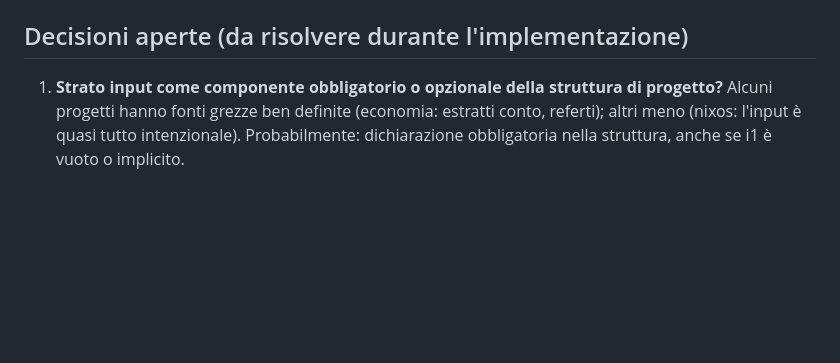
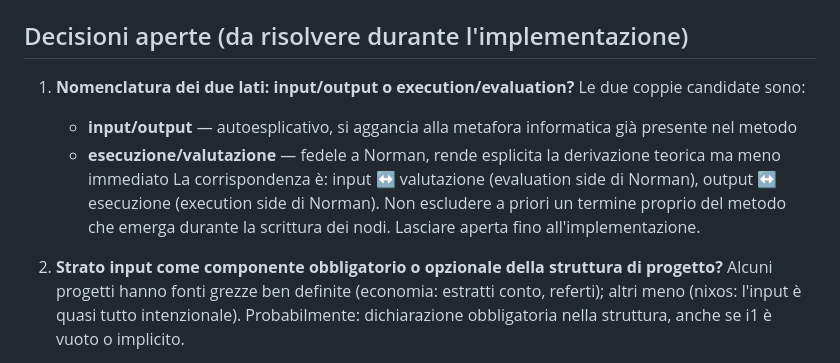
Before and after one commit to steledama/method, a Markdown page: todo/rifondazione-input-output.md, the part around the change. GitHub-like rendering; blank space fills up the shorter version.

Commit message:
docs(todo): aggiunge decisione aperta sulla nomenclatura input/output vs esecuzione/valutazione
Co-Authored-By: Claude Sonnet 4.6 <noreply@anthropic.com>

```diff
--- a/todo/rifondazione-input-output.md
+++ b/todo/rifondazione-input-output.md
@@ -152,7 +152,15 @@ Progetti adottanti: `nixos`, `bi`, `economia`, `salute`.
 
 ## Decisioni aperte (da risolvere durante l'implementazione)
 
-1. **Strato input come componente obbligatorio o opzionale della struttura di progetto?**
+1. **Nomenclatura dei due lati: input/output o execution/evaluation?**
+   Le due coppie candidate sono:
+   - **input/output** — autoesplicativo, si aggancia alla metafora informatica già presente nel metodo
+   - **esecuzione/valutazione** — fedele a Norman, rende esplicita la derivazione teorica ma meno immediato
+   La corrispondenza è: input ↔ valutazione (evaluation side di Norman), output ↔ esecuzione
+   (execution side di Norman). Non escludere a priori un termine proprio del metodo che emerga
+   durante la scrittura dei nodi. Lasciare aperta fino all'implementazione.
+
+2. **Strato input come componente obbligatorio o opzionale della struttura di progetto?**
    Alcuni progetti hanno fonti grezze ben definite (economia: estratti conto, referti);
    altri meno (nixos: l'input è quasi tutto intenzionale). Probabilmente: dichiarazione
    obbligatoria nella struttura, anche se i1 è vuoto o implicito.
```
